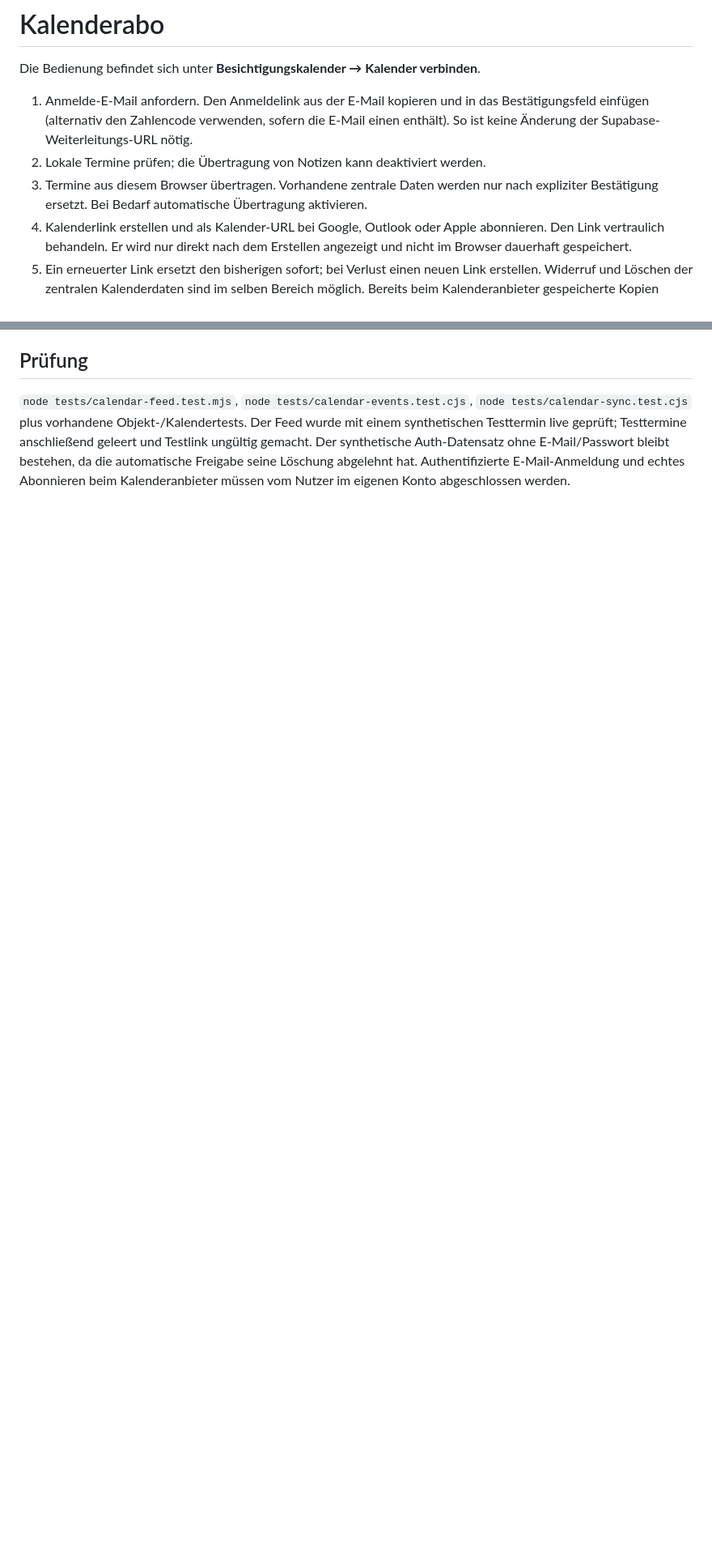
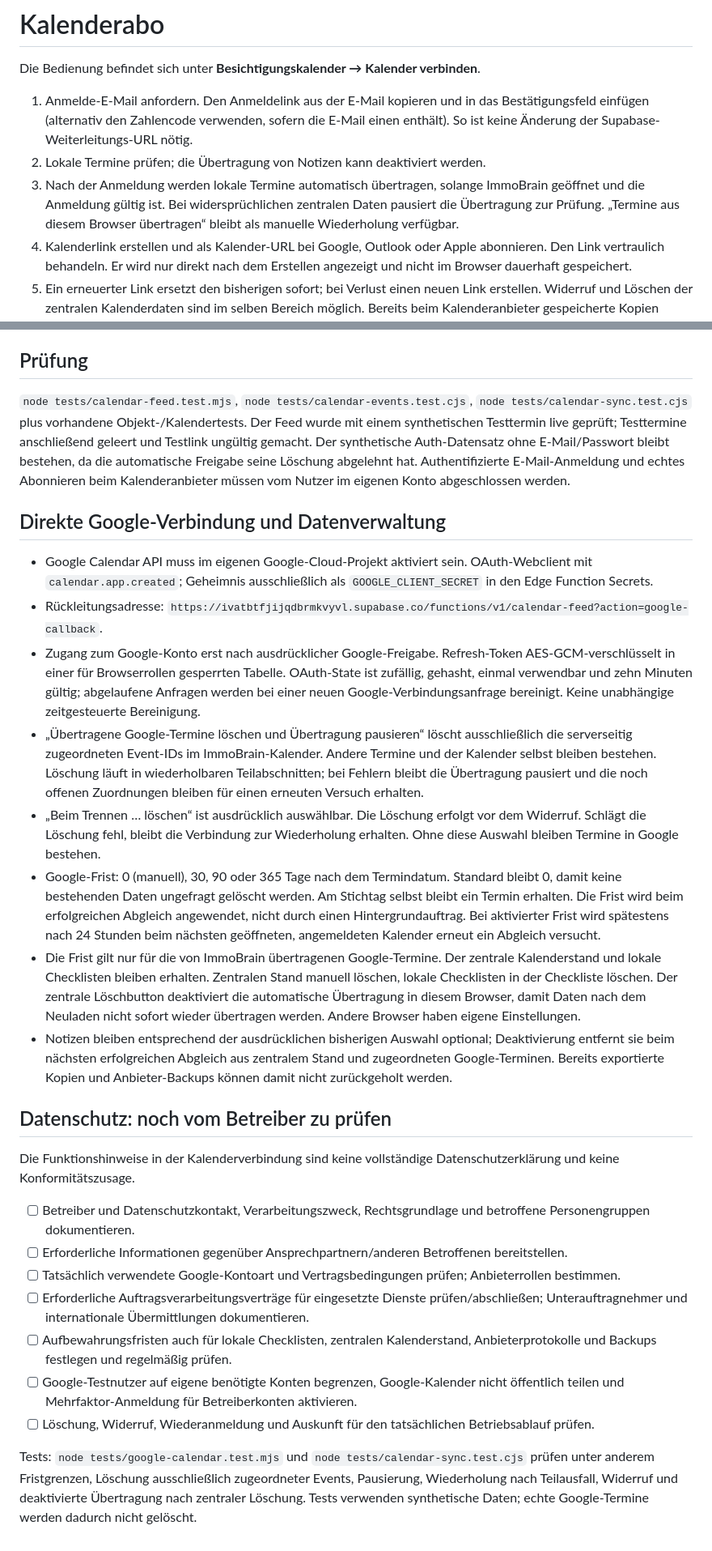
Before and after one commit to thieme-immobilie/immobrain, a Markdown page: CALENDAR.md, 2 parts joined by grey strips. Shown at 81% size. Drawn GitHub-style; blank space fills up the shorter version.

Commit message:
Document data handling and test calendar privacy controls

```diff
--- a/CALENDAR.md
+++ b/CALENDAR.md
@@ -4,7 +4,7 @@ Die Bedienung befindet sich unter **Besichtigungskalender → Kalender verbinden
 
 1. Anmelde-E-Mail anfordern. Den Anmeldelink aus der E-Mail kopieren und in das Bestätigungsfeld einfügen (alternativ den Zahlencode verwenden, sofern die E-Mail einen enthält). So ist keine Änderung der Supabase-Weiterleitungs-URL nötig.
 2. Lokale Termine prüfen; die Übertragung von Notizen kann deaktiviert werden.
-3. Termine aus diesem Browser übertragen. Vorhandene zentrale Daten werden nur nach expliziter Bestätigung ersetzt. Bei Bedarf automatische Übertragung aktivieren.
+3. Nach der Anmeldung werden lokale Termine automatisch übertragen, solange ImmoBrain geöffnet und die Anmeldung gültig ist. Bei widersprüchlichen zentralen Daten pausiert die Übertragung zur Prüfung. „Termine aus diesem Browser übertragen“ bleibt als manuelle Wiederholung verfügbar.
 4. Kalenderlink erstellen und als Kalender-URL bei Google, Outlook oder Apple abonnieren. Den Link vertraulich behandeln. Er wird nur direkt nach dem Erstellen angezeigt und nicht im Browser dauerhaft gespeichert.
 5. Ein erneuerter Link ersetzt den bisherigen sofort; bei Verlust einen neuen Link erstellen. Widerruf und Löschen der zentralen Kalenderdaten sind im selben Bereich möglich. Bereits beim Kalenderanbieter gespeicherte Kopien bleiben davon unberührt.
 
@@ -30,3 +30,28 @@ Google/Outlook entscheiden über Abrufintervalle und Erinnerungen. Keine bidirek
 ## Prüfung
 
 `node tests/calendar-feed.test.mjs`, `node tests/calendar-events.test.cjs`, `node tests/calendar-sync.test.cjs` plus vorhandene Objekt-/Kalendertests. Der Feed wurde mit einem synthetischen Testtermin live geprüft; Testtermine anschließend geleert und Testlink ungültig gemacht. Der synthetische Auth-Datensatz ohne E-Mail/Passwort bleibt bestehen, da die automatische Freigabe seine Löschung abgelehnt hat. Authentifizierte E-Mail-Anmeldung und echtes Abonnieren beim Kalenderanbieter müssen vom Nutzer im eigenen Konto abgeschlossen werden.
+
+## Direkte Google-Verbindung und Datenverwaltung
+
+- Google Calendar API muss im eigenen Google-Cloud-Projekt aktiviert sein. OAuth-Webclient mit `calendar.app.created`; Geheimnis ausschließlich als `GOOGLE_CLIENT_SECRET` in den Edge Function Secrets.
+- Rückleitungsadresse: `https://ivatbtfjijqdbrmkvyvl.supabase.co/functions/v1/calendar-feed?action=google-callback`.
+- Zugang zum Google-Konto erst nach ausdrücklicher Google-Freigabe. Refresh-Token AES-GCM-verschlüsselt in einer für Browserrollen gesperrten Tabelle. OAuth-State ist zufällig, gehasht, einmal verwendbar und zehn Minuten gültig; abgelaufene Anfragen werden bei einer neuen Google-Verbindungsanfrage bereinigt. Keine unabhängige zeitgesteuerte Bereinigung.
+- „Übertragene Google-Termine löschen und Übertragung pausieren“ löscht ausschließlich die serverseitig zugeordneten Event-IDs im ImmoBrain-Kalender. Andere Termine und der Kalender selbst bleiben bestehen. Löschung läuft in wiederholbaren Teilabschnitten; bei Fehlern bleibt die Übertragung pausiert und die noch offenen Zuordnungen bleiben für einen erneuten Versuch erhalten.
+- „Beim Trennen … löschen“ ist ausdrücklich auswählbar. Die Löschung erfolgt vor dem Widerruf. Schlägt die Löschung fehl, bleibt die Verbindung zur Wiederholung erhalten. Ohne diese Auswahl bleiben Termine in Google bestehen.
+- Google-Frist: 0 (manuell), 30, 90 oder 365 Tage nach dem Termindatum. Standard bleibt 0, damit keine bestehenden Daten ungefragt gelöscht werden. Am Stichtag selbst bleibt ein Termin erhalten. Die Frist wird beim erfolgreichen Abgleich angewendet, nicht durch einen Hintergrundauftrag. Bei aktivierter Frist wird spätestens nach 24 Stunden beim nächsten geöffneten, angemeldeten Kalender erneut ein Abgleich versucht.
+- Die Frist gilt nur für die von ImmoBrain übertragenen Google-Termine. Der zentrale Kalenderstand und lokale Checklisten bleiben erhalten. Zentralen Stand manuell löschen, lokale Checklisten in der Checkliste löschen. Der zentrale Löschbutton deaktiviert die automatische Übertragung in diesem Browser, damit Daten nach dem Neuladen nicht sofort wieder übertragen werden. Andere Browser haben eigene Einstellungen.
+- Notizen bleiben entsprechend der ausdrücklichen bisherigen Auswahl optional; Deaktivierung entfernt sie beim nächsten erfolgreichen Abgleich aus zentralem Stand und zugeordneten Google-Terminen. Bereits exportierte Kopien und Anbieter-Backups können damit nicht zurückgeholt werden.
+
+## Datenschutz: noch vom Betreiber zu prüfen
+
+Die Funktionshinweise in der Kalenderverbindung sind keine vollständige Datenschutzerklärung und keine Konformitätszusage.
+
+- [ ] Betreiber und Datenschutzkontakt, Verarbeitungszweck, Rechtsgrundlage und betroffene Personengruppen dokumentieren.
+- [ ] Erforderliche Informationen gegenüber Ansprechpartnern/anderen Betroffenen bereitstellen.
+- [ ] Tatsächlich verwendete Google-Kontoart und Vertragsbedingungen prüfen; Anbieterrollen bestimmen.
+- [ ] Erforderliche Auftragsverarbeitungsverträge für eingesetzte Dienste prüfen/abschließen; Unterauftragnehmer und internationale Übermittlungen dokumentieren.
+- [ ] Aufbewahrungsfristen auch für lokale Checklisten, zentralen Kalenderstand, Anbieterprotokolle und Backups festlegen und regelmäßig prüfen.
+- [ ] Google-Testnutzer auf eigene benötigte Konten begrenzen, Google-Kalender nicht öffentlich teilen und Mehrfaktor-Anmeldung für Betreiberkonten aktivieren.
+- [ ] Löschung, Widerruf, Wiederanmeldung und Auskunft für den tatsächlichen Betriebsablauf prüfen.
+
+Tests: `node tests/google-calendar.test.mjs` und `node tests/calendar-sync.test.cjs` prüfen unter anderem Fristgrenzen, Löschung ausschließlich zugeordneter Events, Pausierung, Wiederholung nach Teilausfall, Widerruf und deaktivierte Übertragung nach zentraler Löschung. Tests verwenden synthetische Daten; echte Google-Termine werden dadurch nicht gelöscht.
```
Also changed, not shown: other parts of CALENDAR.md (+1 -1 lines).
